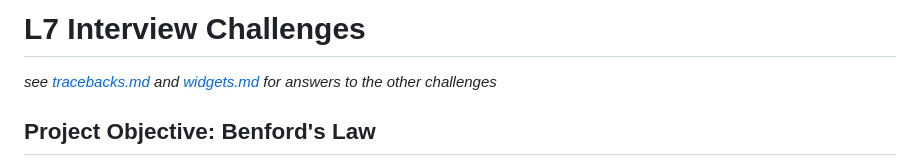
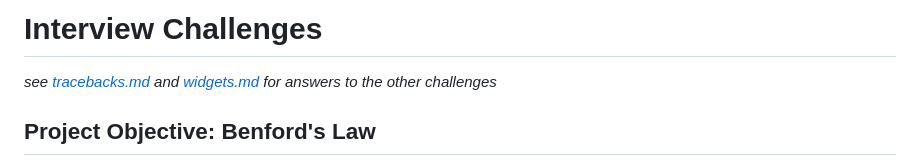
Before and after one commit to rustyrothwurt/interview_sample_repo, a Markdown page: README.md, the part around the change. Drawn GitHub-style.

```diff
--- a/README.md
+++ b/README.md
@@ -1,4 +1,4 @@
-# L7 Interview Challenges
+# Interview Challenges
 *see [tracebacks.md](./tracebacks.md) and [widgets.md](./widgets.md) for answers to the other challenges*
 ## Project Objective: Benford's Law
 Create a web application that
```
